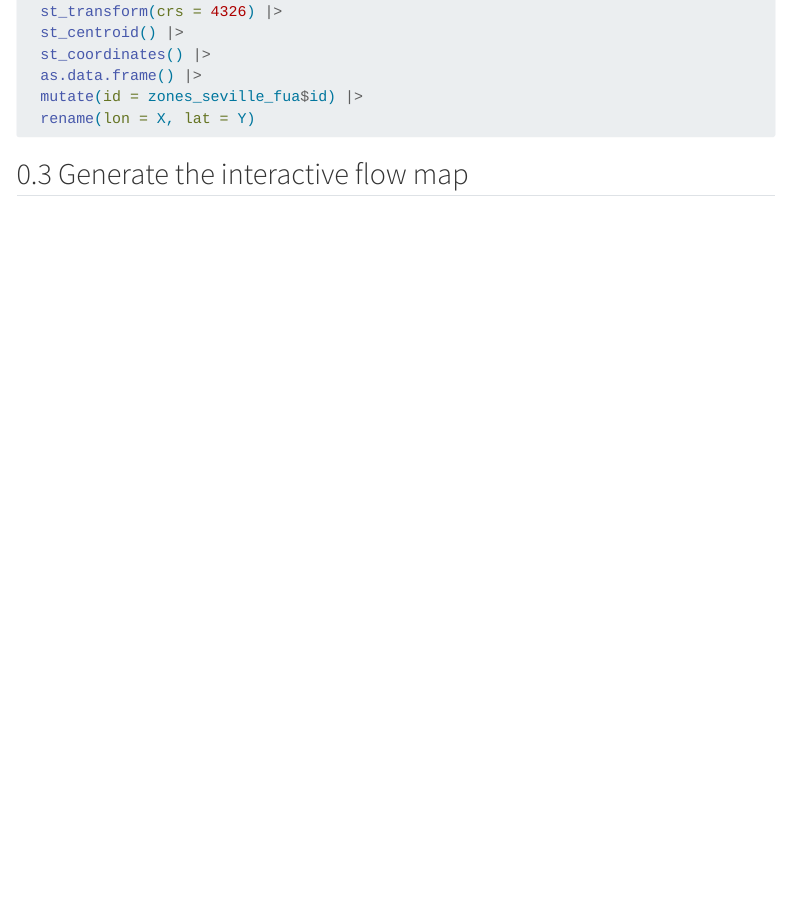
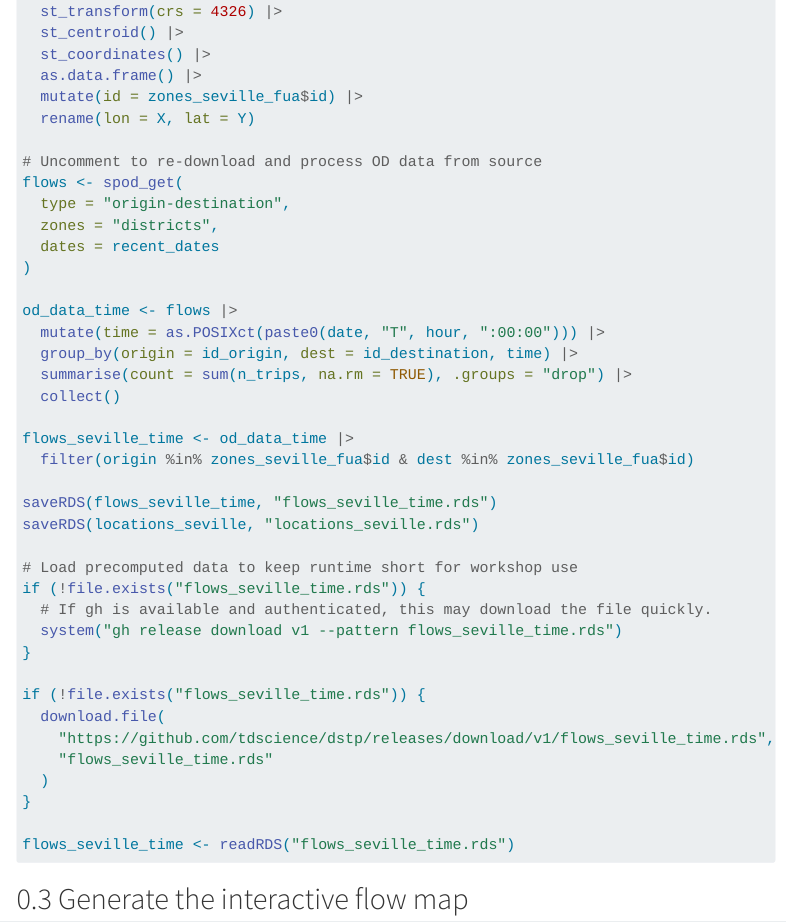
Before and after one commit to tdscience/tartu26, a Quarto document (workbook.qmd): the page in a window 1100 px wide, from 880 px down. Rendered offline with R 4.5, knitr and Pandoc in place of Quarto, with nearby package versions; folded parts are opened; menus at the side of the page are left out.

Commit message:
Attempt to update with code

````diff
--- a/workbook.qmd
+++ b/workbook.qmd
@@ -53,6 +53,40 @@ locations_seville <- zones_seville_fua |>
   mutate(id = zones_seville_fua$id) |>
   rename(lon = X, lat = Y)
 
+# Uncomment to re-download and process OD data from source
+flows <- spod_get(
+  type = "origin-destination",
+  zones = "districts",
+  dates = recent_dates
+)
+
+od_data_time <- flows |>
+  mutate(time = as.POSIXct(paste0(date, "T", hour, ":00:00"))) |>
+  group_by(origin = id_origin, dest = id_destination, time) |>
+  summarise(count = sum(n_trips, na.rm = TRUE), .groups = "drop") |>
+  collect()
+
+flows_seville_time <- od_data_time |>
+  filter(origin %in% zones_seville_fua$id & dest %in% zones_seville_fua$id)
+
+saveRDS(flows_seville_time, "flows_seville_time.rds")
+saveRDS(locations_seville, "locations_seville.rds")
+
+# Load precomputed data to keep runtime short for workshop use
+if (!file.exists("flows_seville_time.rds")) {
+  # If gh is available and authenticated, this may download the file quickly.
+  system("gh release download v1 --pattern flows_seville_time.rds")
+}
+
+if (!file.exists("flows_seville_time.rds")) {
+  download.file(
+    "https://github.com/tdscience/dstp/releases/download/v1/flows_seville_time.rds",
+    "flows_seville_time.rds"
+  )
+}
+
+flows_seville_time <- readRDS("flows_seville_time.rds")
+
 ```
 
 ## Generate the interactive flow map
````
Also changed, not shown: demo.qmd (+3 -0 lines).
